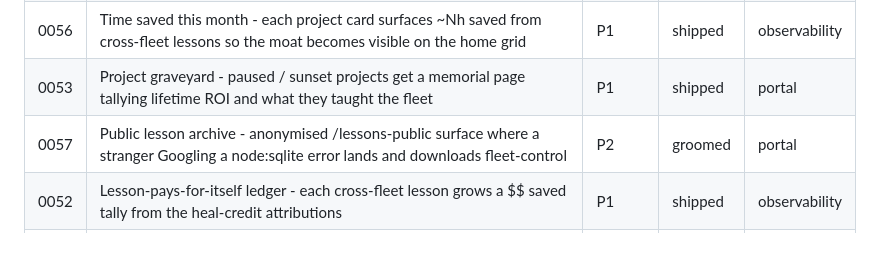
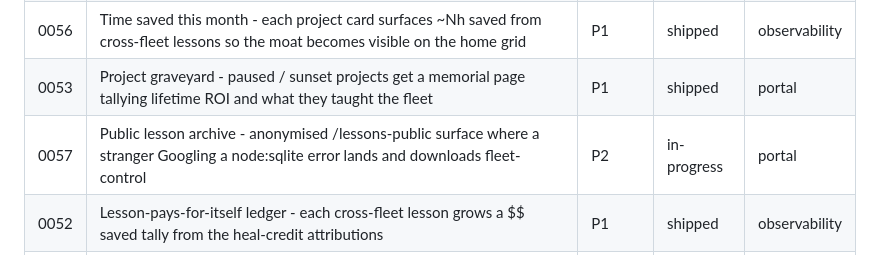
Before and after one commit to mutaaf/fleet-control, a Markdown page: docs/backlog/README.md, the part around the change. GitHub-like rendering.

```diff
--- a/docs/backlog/README.md
+++ b/docs/backlog/README.md
@@ -23,7 +23,7 @@ proposes new ones, `review` grades them.
 | 0055 | Lesson of the day - one cross-fleet lesson rotates onto the home card each morning so the operator gets a daily intellectual reward | P1 | shipped | portal |
 | 0056 | Time saved this month - each project card surfaces ~Nh saved from cross-fleet lessons so the moat becomes visible on the home grid | P1 | shipped | observability |
 | 0053 | Project graveyard - paused / sunset projects get a memorial page tallying lifetime ROI and what they taught the fleet | P1 | shipped | portal |
-| 0057 | Public lesson archive - anonymised /lessons-public surface where a stranger Googling a node:sqlite error lands and downloads fleet-control | P2 | groomed | portal |
+| 0057 | Public lesson archive - anonymised /lessons-public surface where a stranger Googling a node:sqlite error lands and downloads fleet-control | P2 | in-progress | portal |
 | 0052 | Lesson-pays-for-itself ledger - each cross-fleet lesson grows a $$ saved tally from the heal-credit attributions | P1 | shipped | observability |
 | 0051 | Pre-install ROI calculator - public /calculator page projects fleet-control's value before any install | P1 | shipped | portal |
 | 0050 | Fleet year-in-review - one shareable annual page only the local SQLite can author | P1 | shipped | portal |
```
Also changed, not shown: docs/backlog/0057-public-lesson-archive.md (+16 -2 lines).
